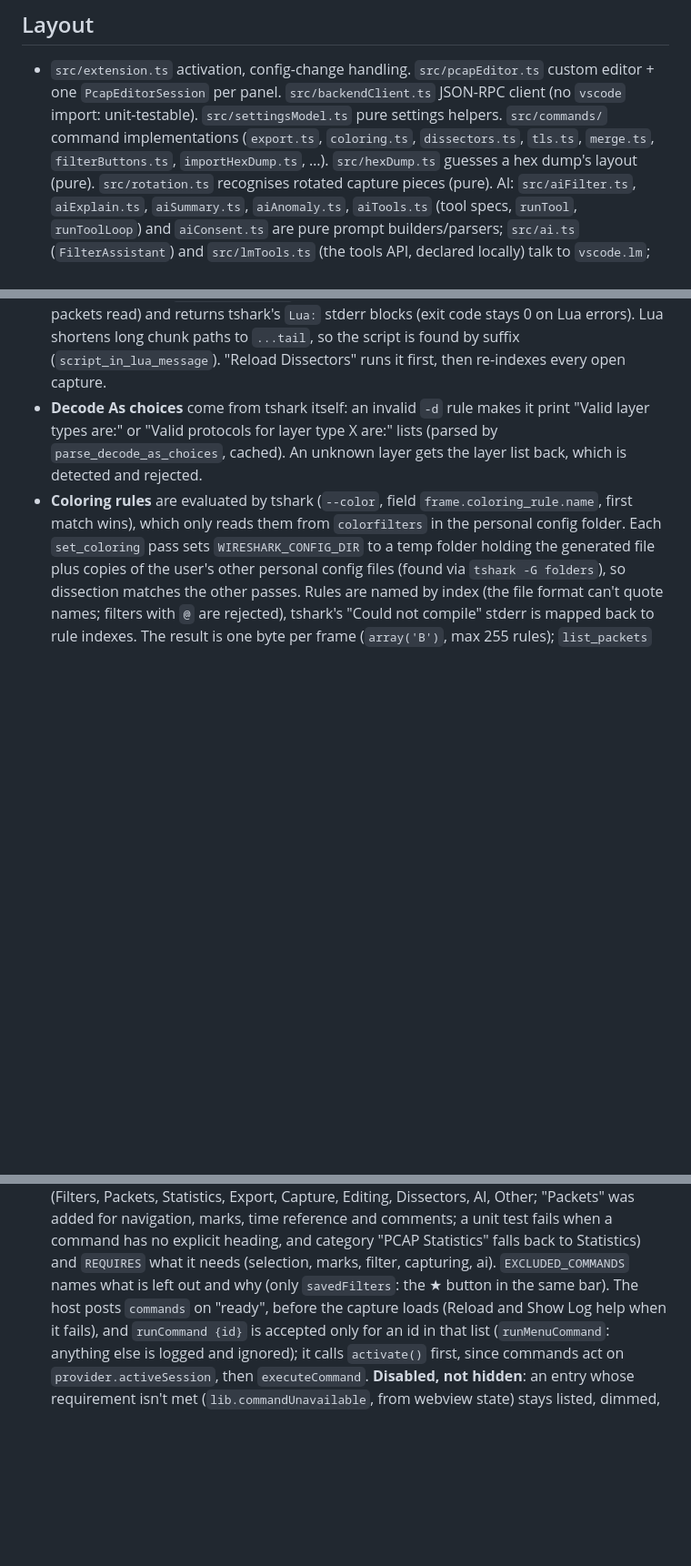
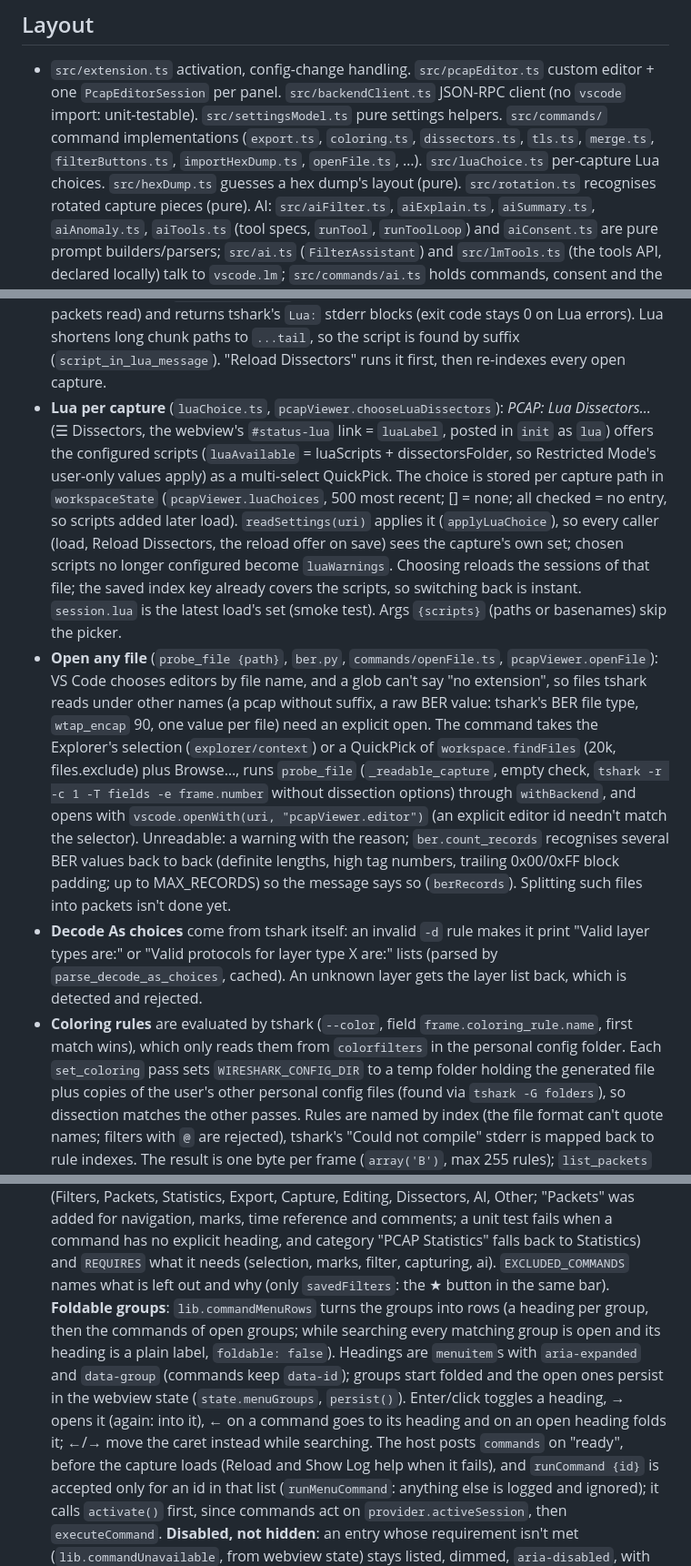
Before and after one commit to DenPaz/vsc_pcap_viewer, a Markdown page: CLAUDE.md, 3 parts joined by grey strips. Shown at 91% size. Drawn GitHub-style; blank space fills up the shorter version.

```diff
--- a/CLAUDE.md
+++ b/CLAUDE.md
@@ -76,7 +76,8 @@ wireshark`, `C:\Program Files\Wireshark` added to PATH): lint, backend and
   JSON-RPC client (no `vscode` import: unit-testable). `src/settingsModel.ts`
   pure settings helpers. `src/commands/` command implementations
   (`export.ts`, `coloring.ts`, `dissectors.ts`, `tls.ts`, `merge.ts`,
-  `filterButtons.ts`, `importHexDump.ts`, …). `src/hexDump.ts` guesses a hex
+  `filterButtons.ts`, `importHexDump.ts`, `openFile.ts`, …).
+  `src/luaChoice.ts` per-capture Lua choices. `src/hexDump.ts` guesses a hex
   dump's layout (pure).
   `src/rotation.ts` recognises rotated capture pieces (pure).
   AI: `src/aiFilter.ts`, `aiExplain.ts`, `aiSummary.ts`, `aiAnomaly.ts`,
@@ -522,6 +524,33 @@ matchCount, fraction}`; the end sends `done`, `stopped` (`stop_filter
   (exit code stays 0 on Lua errors). Lua shortens long chunk paths to
   `...tail`, so the script is found by suffix (`script_in_lua_message`).
   "Reload Dissectors" runs it first, then re-indexes every open capture.
+- **Lua per capture** (`luaChoice.ts`, `pcapViewer.chooseLuaDissectors`):
+  _PCAP: Lua Dissectors…_ (☰ Dissectors, the webview's `#status-lua` link =
+  `luaLabel`, posted in `init` as `lua`) offers the configured scripts
+  (`luaAvailable` = luaScripts + dissectorsFolder, so Restricted Mode's
+  user-only values apply) as a multi-select QuickPick. The choice is stored
+  per capture path in `workspaceState` (`pcapViewer.luaChoices`, 500 most
+  recent; [] = none; all checked = no entry, so scripts added later load).
+  `readSettings(uri)` applies it (`applyLuaChoice`), so every caller (load,
+  Reload Dissectors, the reload offer on save) sees the capture's own set;
+  chosen scripts no longer configured become `luaWarnings`. Choosing reloads
+  the sessions of that file; the saved index key already covers the scripts,
+  so switching back is instant. `session.lua` is the latest load's set
+  (smoke test). Args `{scripts}` (paths or basenames) skip the picker.
+- **Open any file** (`probe_file {path}`, `ber.py`, `commands/openFile.ts`,
+  `pcapViewer.openFile`): VS Code chooses editors by file name, and a glob
+  can't say "no extension", so files tshark reads under other names (a pcap
+  without suffix, a raw BER value: tshark's BER file type, `wtap_encap` 90,
+  one value per file) need an explicit open. The command takes the Explorer's
+  selection (`explorer/context`) or a QuickPick of `workspace.findFiles`
+  (20k, files.exclude) plus Browse…, runs `probe_file` (`_readable_capture`,
+  empty check, `tshark -r -c 1 -T fields -e frame.number` without dissection
+  options) through `withBackend`, and opens with `vscode.openWith(uri,
+"pcapViewer.editor")` (an explicit editor id needn't match the selector).
+  Unreadable: a warning with the reason; `ber.count_records` recognises
+  several BER values back to back (definite lengths, high tag numbers,
+  trailing 0x00/0xFF block padding; up to MAX_RECORDS) so the message says
+  so (`berRecords`). Splitting such files into packets isn't done yet.
 - **Decode As choices** come from tshark itself: an invalid `-d` rule makes it
   print "Valid layer types are:" or "Valid protocols for layer type X are:"
   lists (parsed by `parse_decode_as_choices`, cached). An unknown layer gets
@@ -1031,7 +1060,15 @@ stream, sessionId}`. The query stays short: expert rows (sanitized by
   when a command has no explicit heading, and category "PCAP Statistics"
   falls back to Statistics) and `REQUIRES` what it needs (selection, marks,
   filter, capturing, ai). `EXCLUDED_COMMANDS` names what is left out and why
-  (only `savedFilters`: the ★ button in the same bar). The host posts
+  (only `savedFilters`: the ★ button in the same bar). **Foldable groups**:
+  `lib.commandMenuRows` turns the groups into rows (a heading per group,
+  then the commands of open groups; while searching every matching group is
+  open and its heading is a plain label, `foldable: false`). Headings are
+  `menuitem`s with `aria-expanded` and `data-group` (commands keep
+  `data-id`); groups start folded and the open ones persist in the webview
+  state (`state.menuGroups`, `persist()`). Enter/click toggles a heading, →
+  opens it (again: into it), ← on a command goes to its heading and on an
+  open heading folds it; ←/→ move the caret instead while searching. The host posts
   `commands` on "ready", before the capture loads (Reload and Show Log help
   when it fails), and `runCommand {id}` is accepted only for an id in that
   list (`runMenuCommand`: anything else is logged and ignored); it calls
```
Also changed, not shown: other parts of CLAUDE.md (+4 -2 lines), CHANGELOG.md (+12 -0 lines), README.md (+12 -4 lines).
